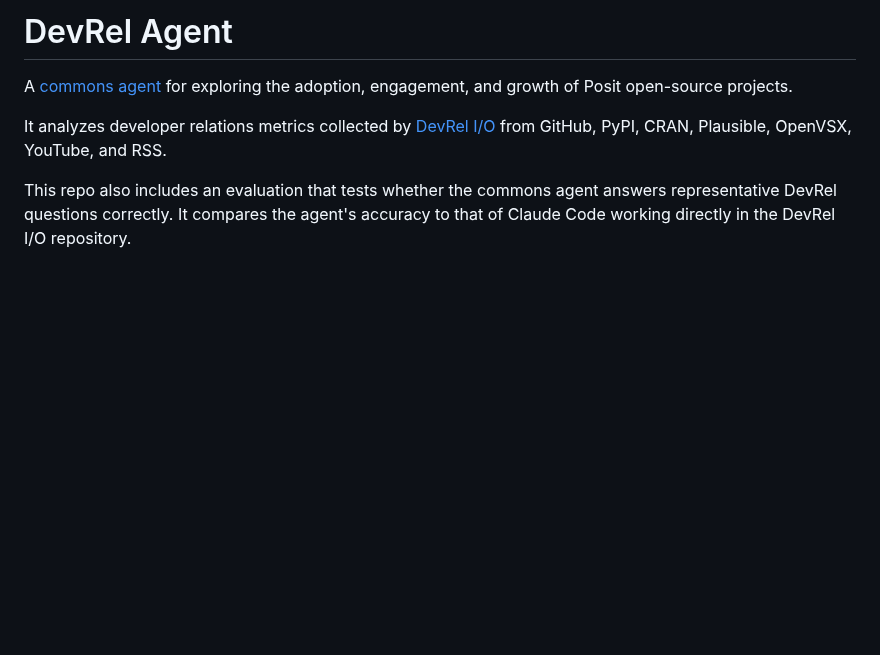
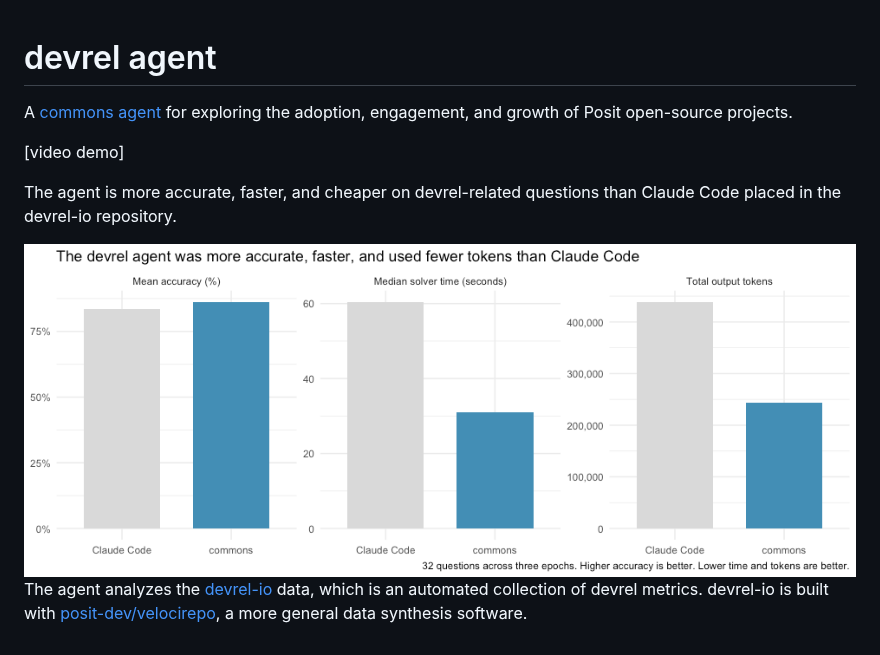
Before and after one commit to posit-dev/devrel-agent, a Markdown page: README.md, the part around the change. Rendered like a GitHub page; pictures changed too: man/figures/README-eval-plot-1.png (added); blank space fills up the shorter version.

Commit message:
refresh readme

```diff
--- a/README.md
+++ b/README.md
@@ -1,7 +1,20 @@
-# DevRel Agent
 
-A [commons agent](https://github.com/posit-dev/commons) for exploring the adoption, engagement, and growth of Posit open-source projects.
+<!-- README.md is generated from README.Rmd. Please edit that file -->
 
-It analyzes developer relations metrics collected by [DevRel I/O](https://github.com/posit-dev/devrel-io) from GitHub, PyPI, CRAN, Plausible, OpenVSX, YouTube, and RSS.
+# devrel agent
 
-This repo also includes an evaluation that tests whether the commons agent answers representative DevRel questions correctly. It compares the agent's accuracy to that of Claude Code working directly in the DevRel I/O repository.
+A [commons agent](https://github.com/posit-dev/commons) for exploring
+the adoption, engagement, and growth of Posit open-source projects.
+
+\[video demo\]
+
+The agent is more accurate, faster, and cheaper on devrel-related
+questions than Claude Code placed in the devrel-io repository.
+
+<img src="man/figures/README-eval-plot-1.png" alt="Three bar charts compare the devrel agent with Claude Code. The devrel agent has higher mean accuracy, lower median solver time, and fewer total output tokens." width="100%" />
+
+The agent analyzes the
+[devrel-io](https://github.com/posit-dev/devrel-io) data, which is an
+automated collection of devrel metrics. devrel-io is built with
+[posit-dev/velocirepo](https://github.com/posit-dev/velocirepo), a more
+general data synthesis software.
```
Also changed, not shown: 1 other file.
